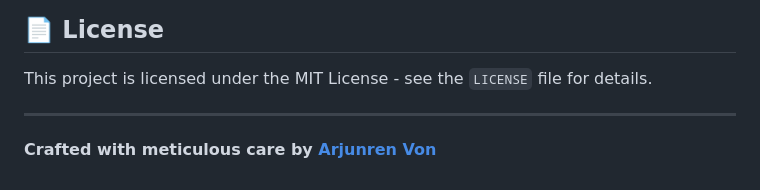
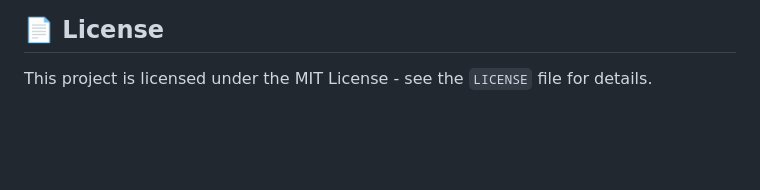
Before and after one commit to Arjunren/Amor, a Markdown page: README.md, the part around the change. Rendered like a GitHub page; blank space fills up the shorter version.

Commit message:
Remove crafted by line from README
Removed crafted by line from the README.

```diff
--- a/README.md
+++ b/README.md
@@ -69,7 +69,3 @@ The project is organized into modular HTML templates for easy maintenance:
 ## 📄 License
 
 This project is licensed under the MIT License - see the `LICENSE` file for details.
-
----
-
-**Crafted with meticulous care by [Arjunren Von](https://github.com/yourusername)**
```
